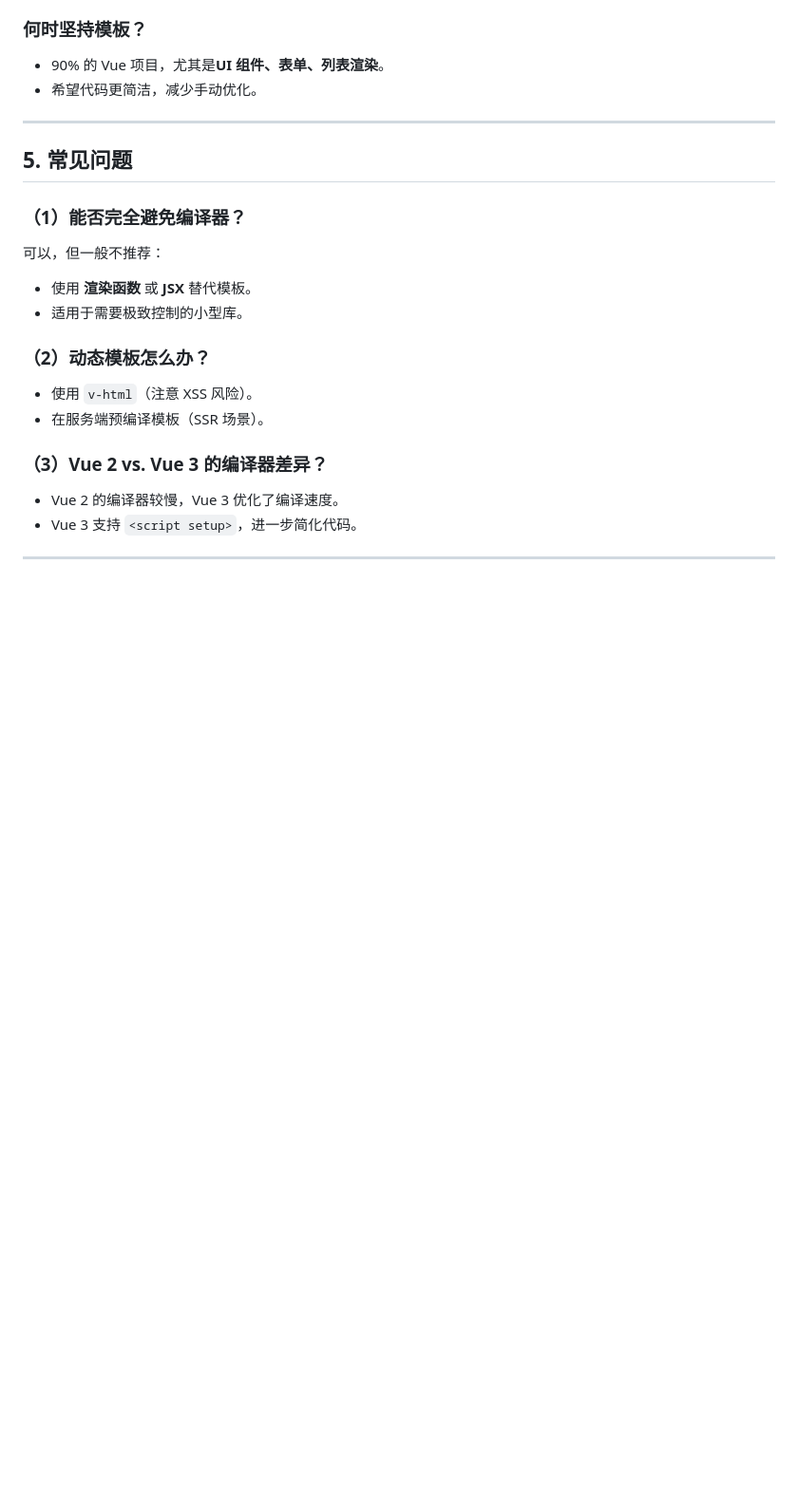
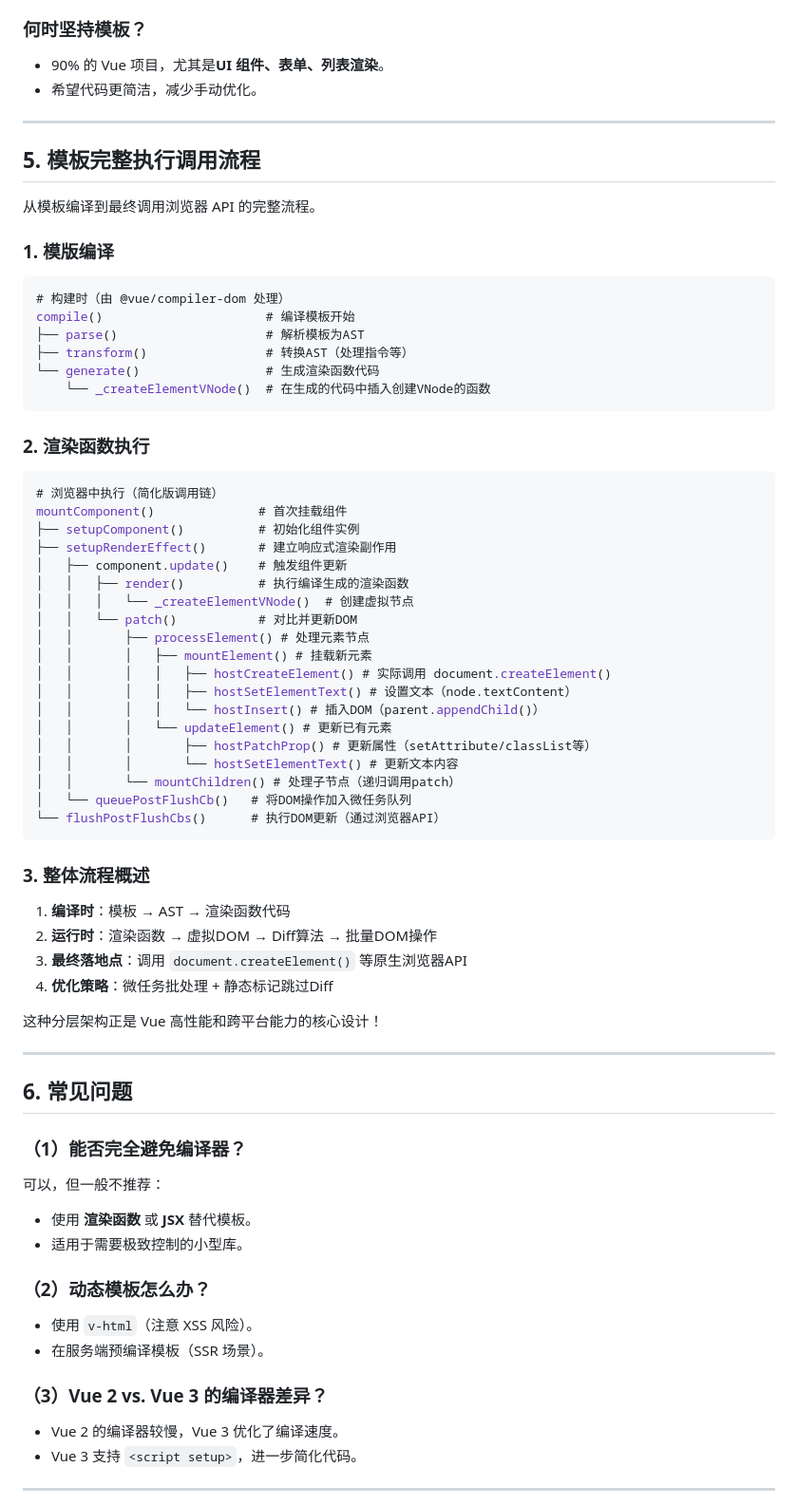
Before and after one commit to thisinnocence/js-notes, a Markdown page: notes/Vue的模板与编译.md, the part around the change. Shown at 95% size. Drawn GitHub-style; blank space fills up the shorter version.

````diff
--- a/notes/Vue的模板与编译.md
+++ b/notes/Vue的模板与编译.md
@@ -114,7 +114,57 @@ export default defineConfig({
 
 ---
 
-## **5. 常见问题**
+## 5. 模板完整执行调用流程
+
+从模板编译到最终调用浏览器 API 的完整流程。
+
+### 1. 模版编译
+
+```js
+# 构建时（由 @vue/compiler-dom 处理）
+compile()                      # 编译模板开始
+├── parse()                    # 解析模板为AST
+├── transform()                # 转换AST（处理指令等）
+└── generate()                 # 生成渲染函数代码
+    └── _createElementVNode()  # 在生成的代码中插入创建VNode的函数
+```
+
+### 2. 渲染函数执行
+
+```js
+# 浏览器中执行（简化版调用链）
+mountComponent()              # 首次挂载组件
+├── setupComponent()          # 初始化组件实例
+├── setupRenderEffect()       # 建立响应式渲染副作用
+│   ├── component.update()    # 触发组件更新
+│   │   ├── render()          # 执行编译生成的渲染函数
+│   │   │   └── _createElementVNode()  # 创建虚拟节点
+│   │   └── patch()           # 对比并更新DOM
+│   │       ├── processElement() # 处理元素节点
+│   │       │   ├── mountElement() # 挂载新元素
+│   │       │   │   ├── hostCreateElement() # 实际调用 document.createElement()
+│   │       │   │   ├── hostSetElementText() # 设置文本（node.textContent）
+│   │       │   │   └── hostInsert() # 插入DOM（parent.appendChild()）
+│   │       │   └── updateElement() # 更新已有元素
+│   │       │       ├── hostPatchProp() # 更新属性（setAttribute/classList等）
+│   │       │       └── hostSetElementText() # 更新文本内容
+│   │       └── mountChildren() # 处理子节点（递归调用patch）
+│   └── queuePostFlushCb()   # 将DOM操作加入微任务队列
+└── flushPostFlushCbs()      # 执行DOM更新（通过浏览器API）
+```
+
+### 3. 整体流程概述
+
+1. **编译时**：模板 → AST → 渲染函数代码
+2. **运行时**：渲染函数 → 虚拟DOM → Diff算法 → 批量DOM操作
+3. **最终落地点**：调用 `document.createElement()` 等原生浏览器API
+4. **优化策略**：微任务批处理 + 静态标记跳过Diff
+
+这种分层架构正是 Vue 高性能和跨平台能力的核心设计！
+
+---
+
+## **6. 常见问题**
 
 ### **（1）能否完全避免编译器？**
 
````
Also changed, not shown: notes/Vue的模板生成DOM挂载位置.md (added, +170 -0 lines), notes/Vue的目录结构路由和响应式.md (+0 -48 lines).
